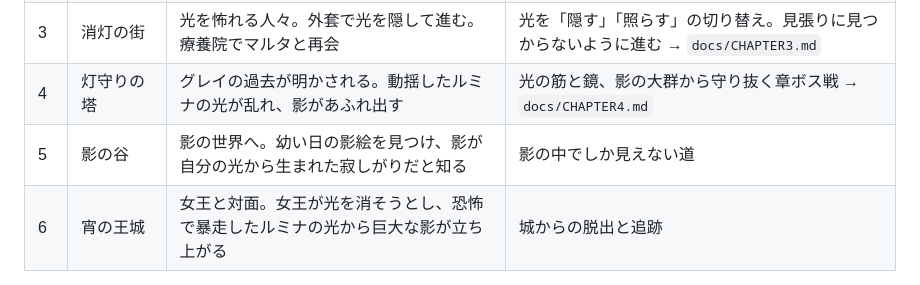
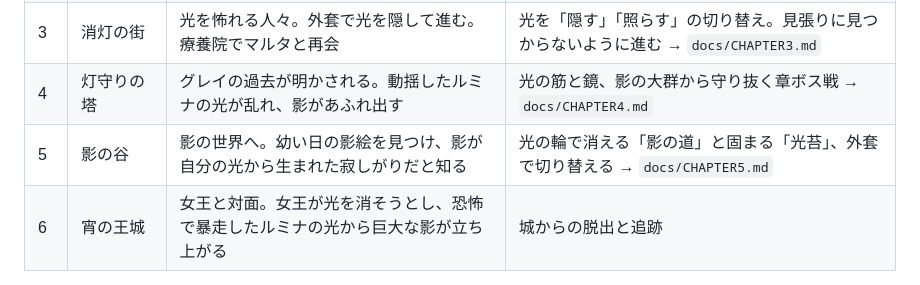
Before and after one commit to cadmium2525/tomoshibi, a Markdown page: docs/STORY.md, the part around the change. GitHub-like rendering.

```diff
--- a/docs/STORY.md
+++ b/docs/STORY.md
@@ -69,7 +69,7 @@
 | 2 | 薄明の森 | 初めての空と生き物。木々の影から影の子らが湧く | 光の向きで伸びる「影の足場」（グレイだけが乗れる）→ `docs/CHAPTER2.md` |
 | 3 | 消灯の街 | 光を怖れる人々。外套で光を隠して進む。療養院でマルタと再会 | 光を「隠す」「照らす」の切り替え。見張りに見つからないように進む → `docs/CHAPTER3.md` |
 | 4 | 灯守りの塔 | グレイの過去が明かされる。動揺したルミナの光が乱れ、影があふれ出す | 光の筋と鏡、影の大群から守り抜く章ボス戦 → `docs/CHAPTER4.md` |
-| 5 | 影の谷 | 影の世界へ。幼い日の影絵を見つけ、影が自分の光から生まれた寂しがりだと知る | 影の中でしか見えない道 |
+| 5 | 影の谷 | 影の世界へ。幼い日の影絵を見つけ、影が自分の光から生まれた寂しがりだと知る | 光の輪で消える「影の道」と固まる「光苔」、外套で切り替える → `docs/CHAPTER5.md` |
 | 6 | 宵の王城 | 女王と対面。女王が光を消そうとし、恐怖で暴走したルミナの光から巨大な影が立ち上がる | 城からの脱出と追跡 |
 
 第 4 章の台詞：「わたしを連れて行ったのも、迎えに来てくれたのも、あなただったんだね」
```
Also changed, not shown: docs/CHAPTER5.md (added, +98 -0 lines).
